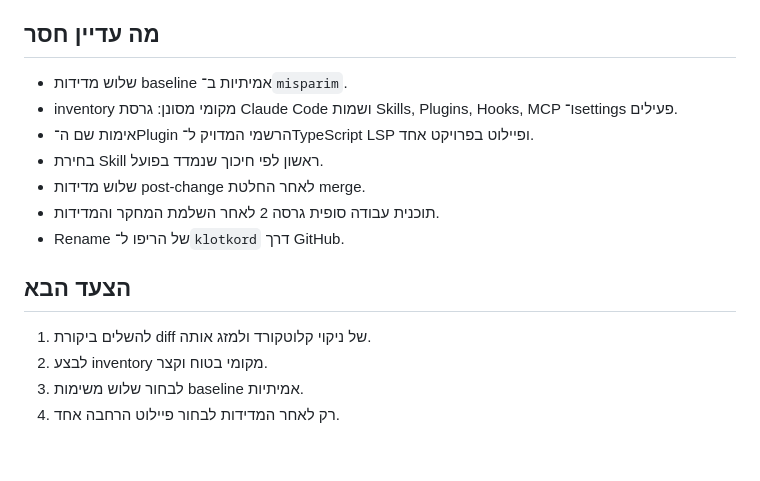
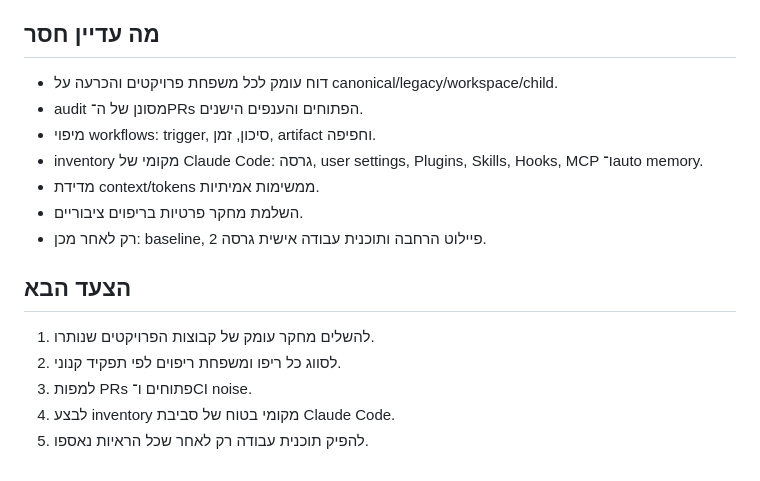
Before and after one commit to yanivmizrachiy/colors, a Markdown page: CURRENT_STATE.md, the part around one of its changes. GitHub-like rendering.

```diff
--- a/CURRENT_STATE.md
+++ b/CURRENT_STATE.md
@@ -46,15 +61,16 @@
 
 ## מה עדיין חסר
-- שלוש מדידות baseline אמיתיות ב־`misparim`.
-- inventory מקומי מסונן: גרסת Claude Code ושמות Skills, Plugins, Hooks, MCP ו־settings פעילים.
-- אימות שם ה־Plugin הרשמי המדויק ל־TypeScript LSP ופיילוט בפרויקט אחד.
-- בחירת Skill ראשון לפי חיכוך שנמדד בפועל.
-- שלוש מדידות post-change לאחר החלטת merge.
-- תוכנית עבודה סופית גרסה 2 לאחר השלמת המחקר והמדידות.
-- Rename של הריפו ל־`klotkord` דרך GitHub.
+- דוח עומק לכל משפחת פרויקטים והכרעה על canonical/legacy/workspace/child.
+- audit מסונן של ה־PRs הפתוחים והענפים הישנים.
+- מיפוי workflows: trigger, סיכון, זמן, artifact וחפיפה.
+- inventory מקומי של Claude Code: גרסה, user settings, Plugins, Skills, Hooks, MCP ו־auto memory.
+- מדידת context/tokens ממשימות אמיתיות.
+- השלמת מחקר פרטיות בריפוים ציבוריים.
+- רק לאחר מכן: baseline, פיילוט הרחבה ותוכנית עבודה אישית גרסה 2.
 
 ## הצעד הבא
-1. להשלים ביקורת diff של ניקוי קלוטקורד ולמזג אותה.
-2. לבצע inventory מקומי בטוח וקצר.
-3. לבחור שלוש משימות baseline אמיתיות.
-4. רק לאחר המדידות לבחור פיילוט הרחבה אחד.
+1. להשלים מחקר עומק של קבוצות הפרויקטים שנותרו.
+2. לסווג כל ריפו ומשפחת ריפוים לפי תפקיד קנוני.
+3. למפות PRs פתוחים ו־CI noise.
+4. לבצע inventory מקומי בטוח של סביבת Claude Code.
+5. להפיק תוכנית עבודה רק לאחר שכל הראיות נאספו.
```
Also changed, not shown: other parts of CURRENT_STATE.md (+38 -23 lines).
